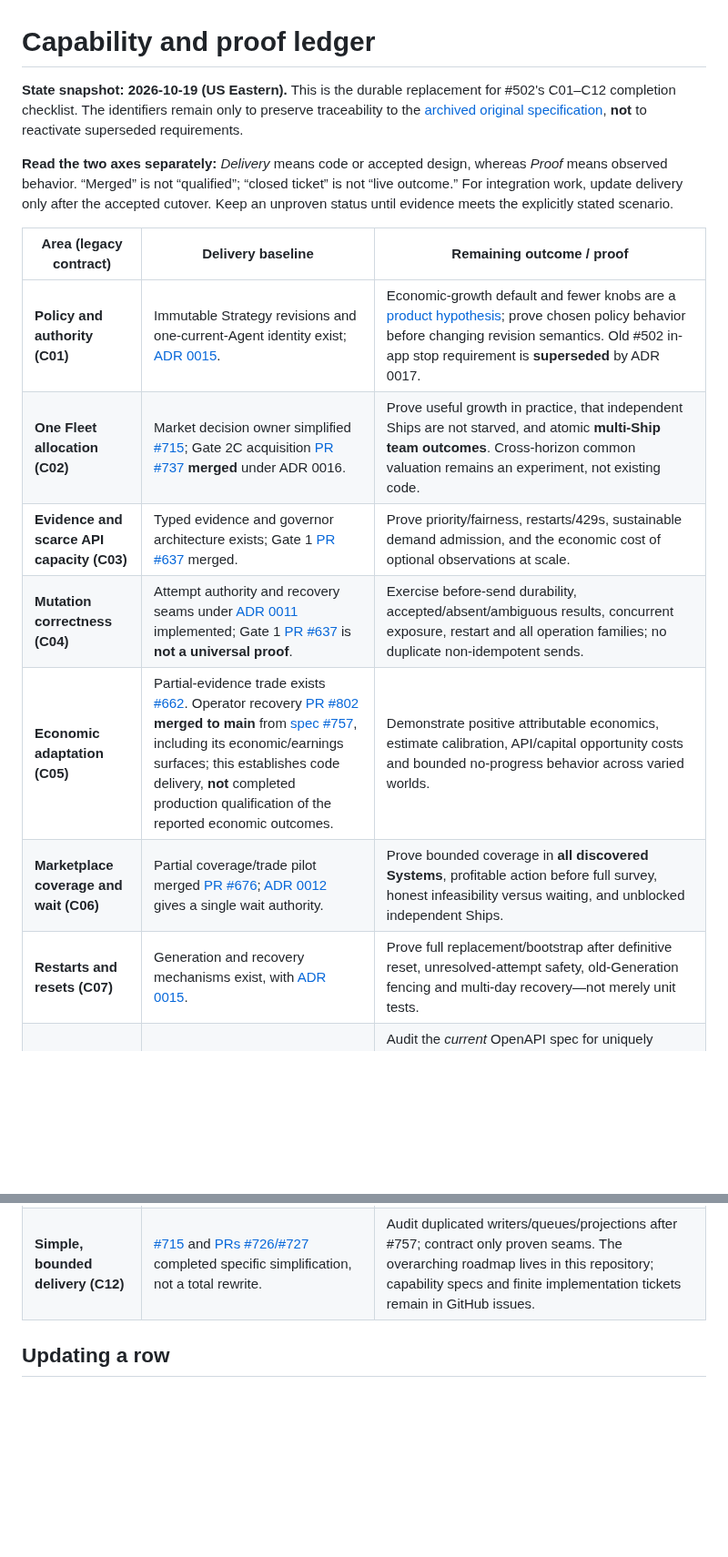
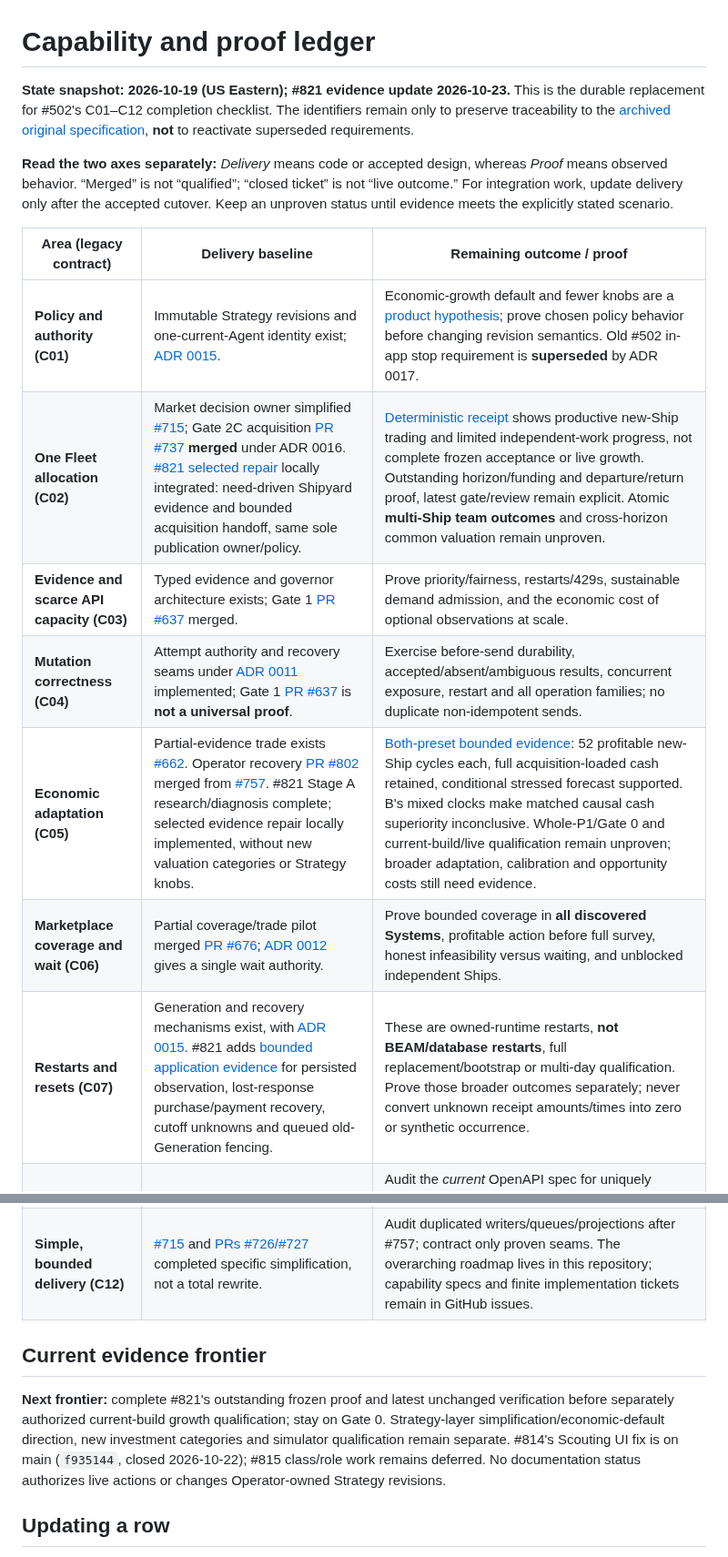
Before and after one commit to bturney/spacetraders, a Markdown page: docs/autonomy/capabilities.md, 2 parts joined by grey strips. Shown at 91% size. GitHub-like rendering; blank space fills up the shorter version.

```diff
--- a/docs/autonomy/capabilities.md
+++ b/docs/autonomy/capabilities.md
@@ -1,24 +1,28 @@
 # Capability and proof ledger
 
-**State snapshot: 2026-10-19 (US Eastern).** This is the durable replacement for #502's C01–C12 completion checklist. The identifiers remain only to preserve traceability to the [archived original specification](https://github.com/bturney/spacetraders/issues/502), **not** to reactivate superseded requirements.
+**State snapshot: 2026-10-19 (US Eastern); #821 evidence update 2026-10-23.** This is the durable replacement for #502's C01–C12 completion checklist. The identifiers remain only to preserve traceability to the [archived original specification](https://github.com/bturney/spacetraders/issues/502), **not** to reactivate superseded requirements.
 
 **Read the two axes separately:** *Delivery* means code or accepted design, whereas *Proof* means observed behavior. “Merged” is not “qualified”; “closed ticket” is not “live outcome.” For integration work, update delivery only after the accepted cutover. Keep an unproven status until evidence meets the explicitly stated scenario.
 
 | Area (legacy contract) | Delivery baseline | Remaining outcome / proof |
 | --- | --- | --- |
 | **Policy and authority (C01)** | Immutable Strategy revisions and one-current-Agent identity exist; [ADR 0015](../adr/0015-single-operator-single-current-agent.md). | Economic-growth default and fewer knobs are a [product hypothesis](economic-first-exploration.md); prove chosen policy behavior before changing revision semantics. Old #502 in-app stop requirement is **superseded** by ADR 0017. |
-| **One Fleet allocation (C02)** | Market decision owner simplified [#715](https://github.com/bturney/spacetraders/issues/715); Gate 2C acquisition [PR #737](https://github.com/bturney/spacetraders/pull/737) **merged** under ADR 0016. | Prove useful growth in practice, that independent Ships are not starved, and atomic **multi-Ship team outcomes**. Cross-horizon common valuation remains an experiment, not existing code. |
+| **One Fleet allocation (C02)** | Market decision owner simplified [#715](https://github.com/bturney/spacetraders/issues/715); Gate 2C acquisition [PR #737](https://github.com/bturney/spacetraders/pull/737) **merged** under ADR 0016. [#821 selected repair](https://github.com/bturney/spacetraders/issues/821) locally integrated: need-driven Shipyard evidence and bounded acquisition handoff, same sole publication owner/policy. | [Deterministic receipt](shipyard-evidence-821.md) shows productive new-Ship trading and limited independent-work progress, not complete frozen acceptance or live growth. Outstanding horizon/funding and departure/return proof, latest gate/review remain explicit. Atomic **multi-Ship team outcomes** and cross-horizon common valuation remain unproven. |
 | **Evidence and scarce API capacity (C03)** | Typed evidence and governor architecture exists; Gate 1 [PR #637](https://github.com/bturney/spacetraders/pull/637) merged. | Prove priority/fairness, restarts/429s, sustainable demand admission, and the economic cost of optional observations at scale. |
 | **Mutation correctness (C04)** | Attempt authority and recovery seams under [ADR 0011](../adr/0011-single-recovery-authority-for-mutations.md) implemented; Gate 1 [PR #637](https://github.com/bturney/spacetraders/pull/637) is **not a universal proof**. | Exercise before-send durability, accepted/absent/ambiguous results, concurrent exposure, restart and all operation families; no duplicate non-idempotent sends. |
-| **Economic adaptation (C05)** | Partial-evidence trade exists [#662](https://github.com/bturney/spacetraders/issues/662). Operator recovery [PR #802](https://github.com/bturney/spacetraders/pull/802) **merged to main** from [spec #757](https://github.com/bturney/spacetraders/issues/757), including its economic/earnings surfaces; this establishes code delivery, **not** completed production qualification of the reported economic outcomes. | Demonstrate positive attributable economics, estimate calibration, API/capital opportunity costs and bounded no-progress behavior across varied worlds. |
+| **Economic adaptation (C05)** | Partial-evidence trade exists [#662](https://github.com/bturney/spacetraders/issues/662). Operator recovery [PR #802](https://github.com/bturney/spacetraders/pull/802) merged from [#757](https://github.com/bturney/spacetraders/issues/757). #821 Stage A research/diagnosis complete; selected evidence repair locally implemented, without new valuation categories or Strategy knobs. | [Both-preset bounded evidence](shipyard-evidence-821.md): 52 profitable new-Ship cycles each, full acquisition-loaded cash retained, conditional stressed forecast supported. B's mixed clocks make matched causal cash superiority inconclusive. Whole-P1/Gate 0 and current-build/live qualification remain unproven; broader adaptation, calibration and opportunity costs still need evidence. |
 | **Marketplace coverage and wait (C06)** | Partial coverage/trade pilot merged [PR #676](https://github.com/bturney/spacetraders/pull/676); [ADR 0012](../adr/0012-neutral-wait-contract.md) gives a single wait authority. | Prove bounded coverage in **all discovered Systems**, profitable action before full survey, honest infeasibility versus waiting, and unblocked independent Ships. |
-| **Restarts and resets (C07)** | Generation and recovery mechanisms exist, with [ADR 0015](../adr/0015-single-operator-single-current-agent.md). | Prove full replacement/bootstrap after definitive reset, unresolved-attempt safety, old-Generation fencing and multi-day recovery—not merely unit tests. |
+| **Restarts and resets (C07)** | Generation and recovery mechanisms exist, with [ADR 0015](../adr/0015-single-operator-single-current-agent.md). #821 adds [bounded application evidence](shipyard-evidence-821.md) for persisted observation, lost-response purchase/payment recovery, cutoff unknowns and queued old-Generation fencing. | These are owned-runtime restarts, **not BEAM/database restarts**, full replacement/bootstrap or multi-day qualification. Prove those broader outcomes separately; never convert unknown receipt amounts/times into zero or synthetic occurrence. |
 | **Full autonomous API (C08)** | Pinned API inventory and generated operations exist; game truth [ADR 0007](../adr/0007-game-truth-and-quality-of-life-guardrails.md). | Audit the *current* OpenAPI spec for uniquely owned and behaviorally reachable reads/mutations, including contracts, mining, construction, navigation and complete supporting consequences. Old “59 operations” was a dated count, not a permanent constant. |
 | **Operator experience (C09)** | Older #502/#311 intervention design is **superseded** by [ADR 0017](../adr/0017-nothing-needs-the-operator.md). [Operator Recovery spec #757](https://github.com/bturney/spacetraders/issues/757) **closed** with [PR #802](https://github.com/bturney/spacetraders/pull/802) **merged to main**. Operator feedback: generally good, with minor visual bugs; no formal acceptance implied. | [#776](https://github.com/bturney/spacetraders/issues/776) remains **open** for full Glance → Ships → Why → Grafana acceptance, device checks, cutover and deployed-query evidence. Track any minor visual fixes separately; do not equate the merged spec with acceptance. No “needs me” prompts. |
 | **Explanations and calibration (C10)** | Decision Episodes and observability exist. [PR #802](https://github.com/bturney/spacetraders/pull/802) **merged** the Operator Recovery experience, including its explanation/economic projection work; qualification of deployed behavior remains separately evidenced. | Prove source-linked alternatives, original versus refreshed evidence, realized-vs-estimated costs, useful Plan Health, reliable Grafana joins and reversible calibrations without silent Strategy edits. |
 | **Whole-journey proof (C11)** | [#677](https://github.com/bturney/spacetraders/issues/677) simulator spec remains open; [integration PR #801](https://github.com/bturney/spacetraders/pull/801) remains **open, not mergeable**, with merge conflicts reported against main after Operator Recovery merged. Reconcile branch and verify before merge; not on main or qualified. | **Later optimization/whole-journey qualification:** when the gameplay engine can pursue economic, charting and gate-construction outcomes, prove actual-bot full-period comparisons with model limitations. Separately approved live evidence is still required for multi-day/reset-to-reset claims. Simulator 336 h is an **extended scenario**, not a live-reset cadence; **simulator integration is not a core gameplay-gate prerequisite**. |
 | **Simple, bounded delivery (C12)** | [#715](https://github.com/bturney/spacetraders/issues/715) and [PRs #726/#727](https://github.com/bturney/spacetraders/pull/726) completed specific simplification, not a total rewrite. | Audit duplicated writers/queues/projections after #757; contract only proven seams. The overarching roadmap lives in this repository; capability specs and finite implementation tickets remain in GitHub issues. |
 
+## Current evidence frontier
+
+**Next frontier:** complete #821's outstanding frozen proof and latest unchanged verification before separately authorized current-build growth qualification; stay on Gate 0. Strategy-layer simplification/economic-default direction, new investment categories and simulator qualification remain separate. #814's Scouting UI fix is on main (`f935144`, closed 2026-10-22); #815 class/role work remains deferred. No documentation status authorizes live actions or changes Operator-owned Strategy revisions.
+
 ## Updating a row
 
 When a capability spec is approved **in a GitHub issue**, link that issue in the relevant row and mark *planned*, not implemented. Link finite implementation tickets to the spec issue according to [issue-tracker conventions](../agents/issue-tracker.md). On merge, link source/PR and record *implemented*. On validation, link the exact pinned scenario, baseline, attempt/results and limitations, and upgrade only the covered *proof*; distinguish local deterministic tests, simulator-conditional comparisons and live operational qualification. Mark **superseded** with the replacing decision rather than pretending an old contract passed.
```
Also changed, not shown: docs/autonomy/roadmap.md (+6 -6 lines), docs/autonomy/shipyard-evidence-821.md (added, +197 -0 lines).
